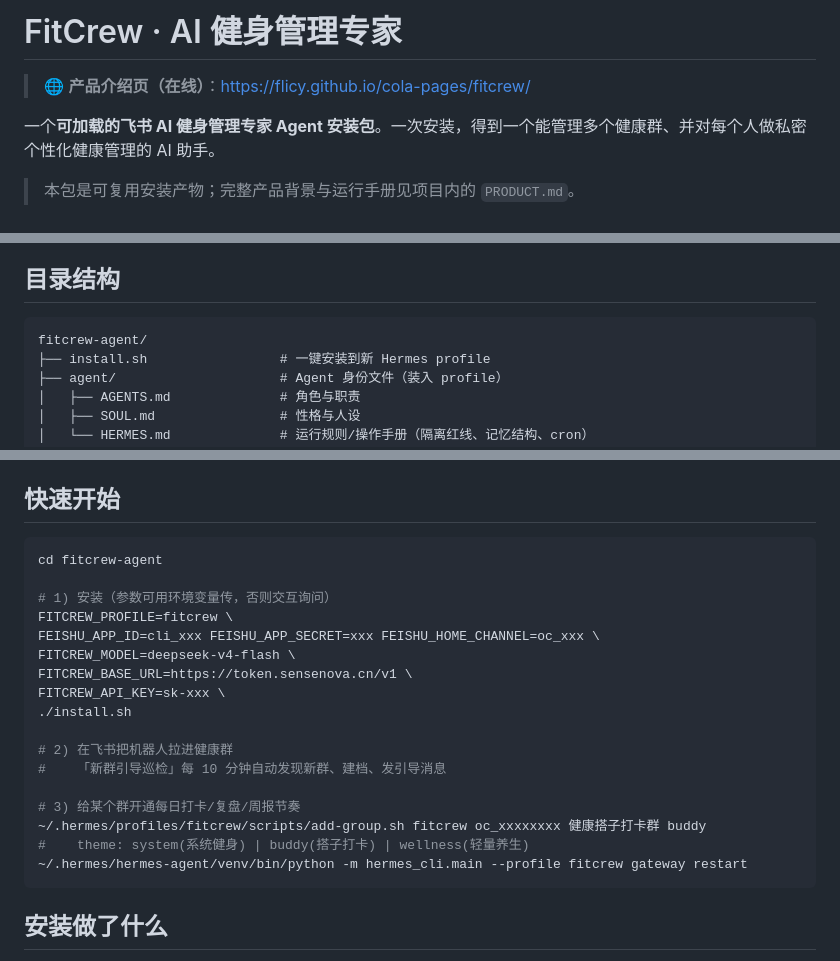
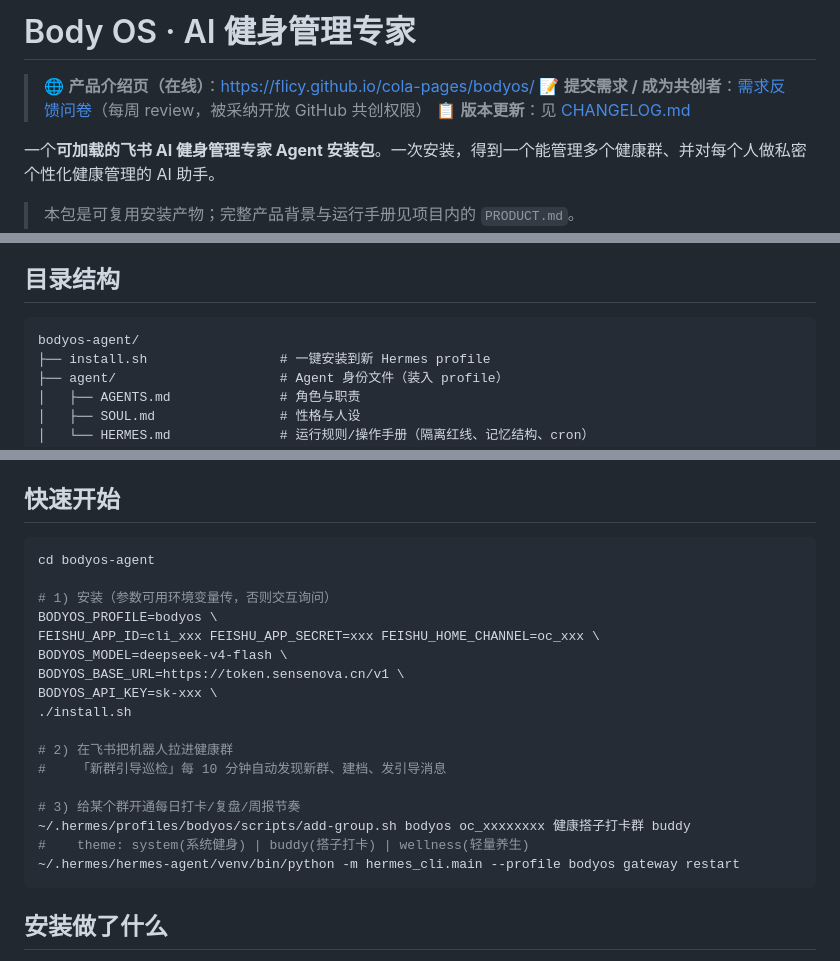
Before and after one commit to flicy/bodyos-agent, a Markdown page: README.md, 3 parts joined by grey strips. Rendered like a GitHub page.

Commit message:
Body OS: rename+survey+changelog (README.md)

````diff
--- a/README.md
+++ b/README.md
@@ -1,6 +1,8 @@
-# FitCrew · AI 健身管理专家
+# Body OS · AI 健身管理专家
 
-> 🌐 **产品介绍页（在线）**：https://flicy.github.io/cola-pages/fitcrew/
+> 🌐 **产品介绍页（在线）**：https://flicy.github.io/cola-pages/bodyos/
+> 📝 **提交需求 / 成为共创者**：[需求反馈问卷](https://my.feishu.cn/share/base/shrcn09DqqE2jjV5mWi7ZPrrG8f)（每周 review，被采纳开放 GitHub 共创权限）
+> 📋 **版本更新**：见 [CHANGELOG.md](./CHANGELOG.md)
 
 一个**可加载的飞书 AI 健身管理专家 Agent 安装包**。一次安装，得到一个能管理多个健康群、并对每个人做私密个性化健康管理的 AI 助手。
 
@@ -17,7 +19,7 @@
 ## 目录结构
 
 ```
-fitcrew-agent/
+bodyos-agent/
 ├── install.sh                 # 一键安装到新 Hermes profile
 ├── agent/                     # Agent 身份文件（装入 profile）
 │   ├── AGENTS.md              # 角色与职责
@@ -51,23 +53,23 @@ fitcrew-agent/
 ## 快速开始
 
 ```bash
-cd fitcrew-agent
+cd bodyos-agent
 
 # 1) 安装（参数可用环境变量传，否则交互询问）
-FITCREW_PROFILE=fitcrew \
+BODYOS_PROFILE=bodyos \
 FEISHU_APP_ID=cli_xxx FEISHU_APP_SECRET=xxx FEISHU_HOME_CHANNEL=oc_xxx \
-FITCREW_MODEL=deepseek-v4-flash \
-FITCREW_BASE_URL=https://token.sensenova.cn/v1 \
-FITCREW_API_KEY=sk-xxx \
+BODYOS_MODEL=deepseek-v4-flash \
+BODYOS_BASE_URL=https://token.sensenova.cn/v1 \
+BODYOS_API_KEY=sk-xxx \
 ./install.sh
 
 # 2) 在飞书把机器人拉进健康群
 #    「新群引导巡检」每 10 分钟自动发现新群、建档、发引导消息
 
 # 3) 给某个群开通每日打卡/复盘/周报节奏
-~/.hermes/profiles/fitcrew/scripts/add-group.sh fitcrew oc_xxxxxxxx 健康搭子打卡群 buddy
+~/.hermes/profiles/bodyos/scripts/add-group.sh bodyos oc_xxxxxxxx 健康搭子打卡群 buddy
 #    theme: system(系统健身) | buddy(搭子打卡) | wellness(轻量养生)
-~/.hermes/hermes-agent/venv/bin/python -m hermes_cli.main --profile fitcrew gateway restart
+~/.hermes/hermes-agent/venv/bin/python -m hermes_cli.main --profile bodyos gateway restart
 ```
 
 ## 安装做了什么
````
